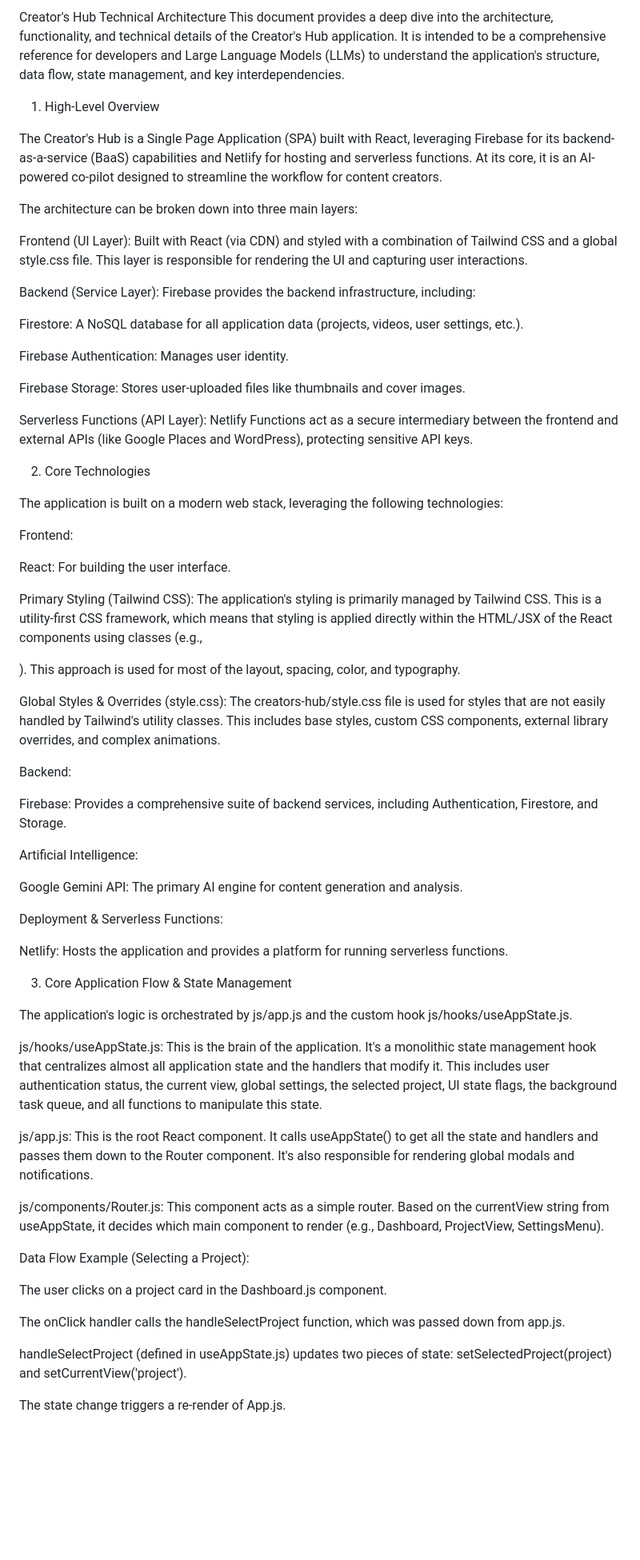
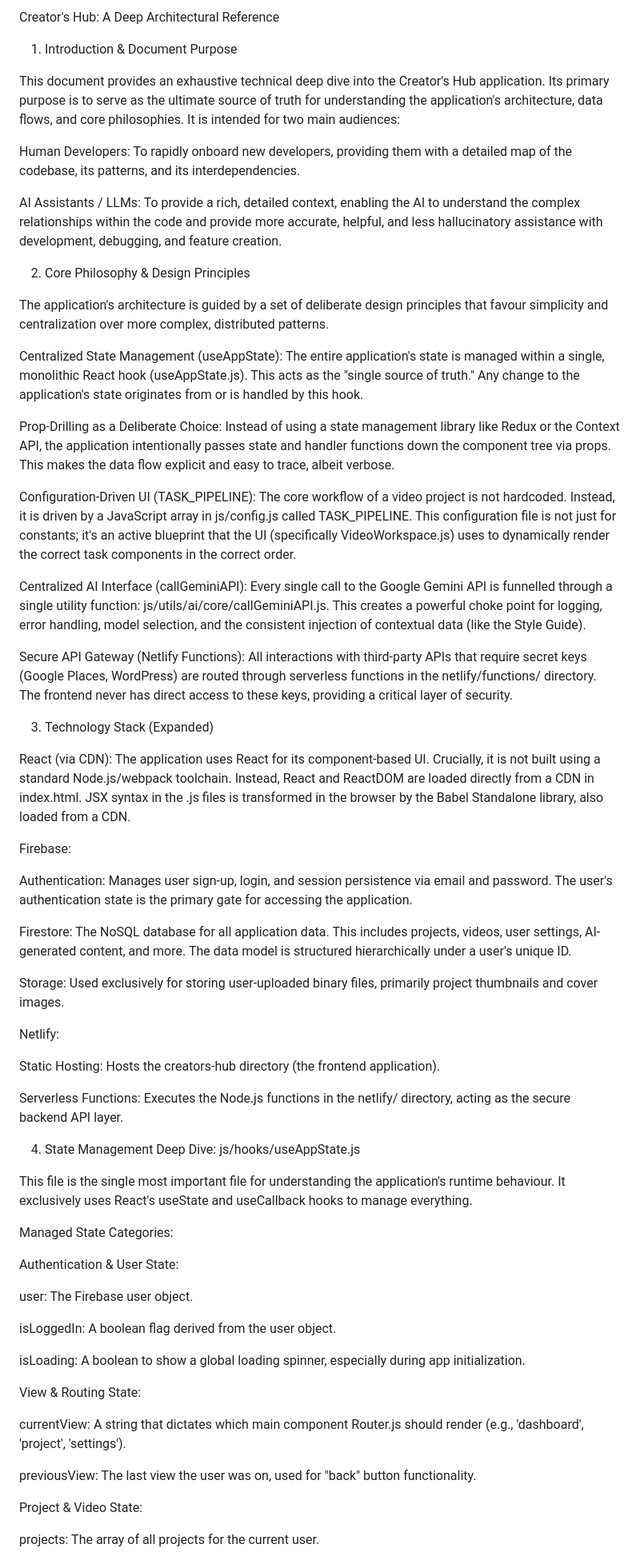
Before and after one commit to ronniem339/aotprojectmanager, a Markdown page: creators-hub/ARCHITECTURE.md, the part around the change printed below. Shown: that part at 80% size. Rendered like a GitHub page; blank space fills up the shorter version.

```diff
--- a/creators-hub/ARCHITECTURE.md
+++ b/creators-hub/ARCHITECTURE.md
@@ -1,65 +1,65 @@
-Creator's Hub Technical Architecture
-This document provides a deep dive into the architecture, functionality, and technical details of the Creator's Hub application. It is intended to be a comprehensive reference for developers and Large Language Models (LLMs) to understand the application's structure, data flow, state management, and key interdependencies.
+Creator's Hub: A Deep Architectural Reference
+1. Introduction & Document Purpose
 
-1. High-Level Overview
+This document provides an exhaustive technical deep dive into the Creator's Hub application. Its primary purpose is to serve as the ultimate source of truth for understanding the application's architecture, data flows, and core philosophies. It is intended for two main audiences:
 
-The Creator's Hub is a Single Page Application (SPA) built with React, leveraging Firebase for its backend-as-a-service (BaaS) capabilities and Netlify for hosting and serverless functions. At its core, it is an AI-powered co-pilot designed to streamline the workflow for content creators.
+Human Developers: To rapidly onboard new developers, providing them with a detailed map of the codebase, its patterns, and its interdependencies.
 
-The architecture can be broken down into three main layers:
+AI Assistants / LLMs: To provide a rich, detailed context, enabling the AI to understand the complex relationships within the code and provide more accurate, helpful, and less hallucinatory assistance with development, debugging, and feature creation.
 
-Frontend (UI Layer): Built with React (via CDN) and styled with a combination of Tailwind CSS and a global style.css file. This layer is responsible for rendering the UI and capturing user interactions.
+2. Core Philosophy & Design Principles
 
-Backend (Service Layer): Firebase provides the backend infrastructure, including:
+The application's architecture is guided by a set of deliberate design principles that favour simplicity and centralization over more complex, distributed patterns.
 
-Firestore: A NoSQL database for all application data (projects, videos, user settings, etc.).
+Centralized State Management (useAppState): The entire application's state is managed within a single, monolithic React hook (useAppState.js). This acts as the "single source of truth." Any change to the application's state originates from or is handled by this hook.
 
-Firebase Authentication: Manages user identity.
+Prop-Drilling as a Deliberate Choice: Instead of using a state management library like Redux or the Context API, the application intentionally passes state and handler functions down the component tree via props. This makes the data flow explicit and easy to trace, albeit verbose.
 
-Firebase Storage: Stores user-uploaded files like thumbnails and cover images.
+Configuration-Driven UI (TASK_PIPELINE): The core workflow of a video project is not hardcoded. Instead, it is driven by a JavaScript array in js/config.js called TASK_PIPELINE. This configuration file is not just for constants; it's an active blueprint that the UI (specifically VideoWorkspace.js) uses to dynamically render the correct task components in the correct order.
 
-Serverless Functions (API Layer): Netlify Functions act as a secure intermediary between the frontend and external APIs (like Google Places and WordPress), protecting sensitive API keys.
+Centralized AI Interface (callGeminiAPI): Every single call to the Google Gemini API is funnelled through a single utility function: js/utils/ai/core/callGeminiAPI.js. This creates a powerful choke point for logging, error handling, model selection, and the consistent injection of contextual data (like the Style Guide).
 
-2. Core Technologies
+Secure API Gateway (Netlify Functions): All interactions with third-party APIs that require secret keys (Google Places, WordPress) are routed through serverless functions in the netlify/functions/ directory. The frontend never has direct access to these keys, providing a critical layer of security.
 
-The application is built on a modern web stack, leveraging the following technologies:
+3. Technology Stack (Expanded)
 
-Frontend:
+React (via CDN): The application uses React for its component-based UI. Crucially, it is not built using a standard Node.js/webpack toolchain. Instead, React and ReactDOM are loaded directly from a CDN in index.html. JSX syntax in the .js files is transformed in the browser by the Babel Standalone library, also loaded from a CDN.
 
-React: For building the user interface.
+Firebase:
 
-Primary Styling (Tailwind CSS): The application's styling is primarily managed by Tailwind CSS. This is a utility-first CSS framework, which means that styling is applied directly within the HTML/JSX of the React components using classes (e.g., <div class="bg-blue-500 text-white p-4">). This approach is used for most of the layout, spacing, color, and typography.
+Authentication: Manages user sign-up, login, and session persistence via email and password. The user's authentication state is the primary gate for accessing the application.
 
-Global Styles & Overrides (style.css): The creators-hub/style.css file is used for styles that are not easily handled by Tailwind's utility classes. This includes base styles, custom CSS components, external library overrides, and complex animations.
+Firestore: The NoSQL database for all application data. This includes projects, videos, user settings, AI-generated content, and more. The data model is structured hierarchically under a user's unique ID.
 
-Backend:
+Storage: Used exclusively for storing user-uploaded binary files, primarily project thumbnails and cover images.
 
-Firebase: Provides a comprehensive suite of backend services, including Authentication, Firestore, and Storage.
+Netlify:
 
-Artificial Intelligence:
+Static Hosting: Hosts the creators-hub directory (the frontend application).
 
-Google Gemini API: The primary AI engine for content generation and analysis.
+Serverless Functions: Executes the Node.js functions in the netlify/ directory, acting as the secure backend API layer.
 
-Deployment & Serverless Functions:
+4. State Management Deep Dive: js/hooks/useAppState.js
 
-Netlify: Hosts the application and provides a platform for running serverless functions.
+This file is the single most important file for understanding the application's runtime behaviour. It exclusively uses React's useState and useCallback hooks to manage everything.
 
-3. Core Application Flow & State Management
+Managed State Categories:
 
-The application's logic is orchestrated by js/app.js and the custom hook js/hooks/useAppState.js.
+Authentication & User State:
 
-js/hooks/useAppState.js: This is the brain of the application. It's a monolithic state management hook that centralizes almost all application state and the handlers that modify it. This includes user authentication status, the current view, global settings, the selected project, UI state flags, the background task queue, and all functions to manipulate this state.
+user: The Firebase user object.
 
-js/app.js: This is the root React component. It calls useAppState() to get all the state and handlers and passes them down to the Router component. It's also responsible for rendering global modals and notifications.
+isLoggedIn: A boolean flag derived from the user object.
 
-js/components/Router.js: This component acts as a simple router. Based on the currentView string from useAppState, it decides which main component to render (e.g., Dashboard, ProjectView, SettingsMenu).
+isLoading: A boolean to show a global loading spinner, especially during app initialization.
 
-Data Flow Example (Selecting a Project):
+View & Routing State:
 
-The user clicks on a project card in the Dashboard.js component.
+currentView: A string that dictates which main component Router.js should render (e.g., 'dashboard', 'project', 'settings').
 
-The onClick handler calls the handleSelectProject function, which was passed down from app.js.
+previousView: The last view the user was on, used for "back" button functionality.
 
-handleSelectProject (defined in useAppState.js) updates two pieces of state: setSelectedProject(project) and setCurrentView('project').
+Project & Video State:
 
-The state change triggers a re-render of App.js.
+projects: The array of all projects for the current user.
 
```
Also changed, not shown: other parts of creators-hub/ARCHITECTURE.md (+136 -40 lines).
